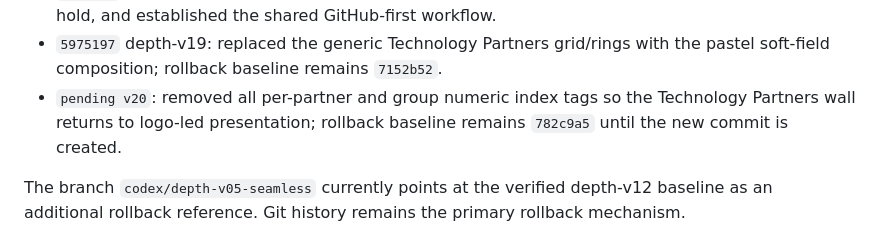
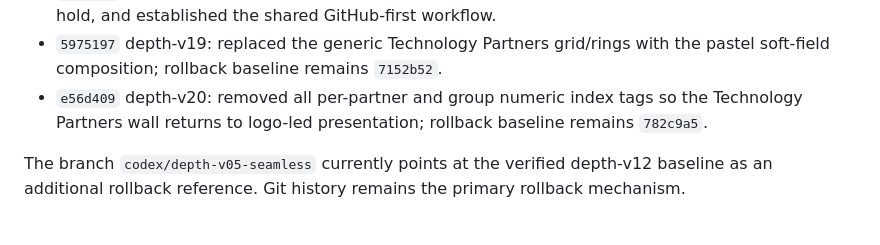
Before and after one commit to hoozino99/studio-v-homepage, a Markdown page: docs/STUDIO_V_STATE.md, the part around the change. GitHub-like rendering.

Commit message:
docs: record logo-led partner wall rollback

```diff
--- a/docs/STUDIO_V_STATE.md
+++ b/docs/STUDIO_V_STATE.md
@@ -264,9 +264,9 @@ Durable design decisions:
   finished the Event hold, and established the shared GitHub-first workflow.
 - `5975197` depth-v19: replaced the generic Technology Partners grid/rings with the
   pastel soft-field composition; rollback baseline remains `7152b52`.
-- `pending v20`: removed all per-partner and group numeric index tags so the Technology
-  Partners wall returns to logo-led presentation; rollback baseline remains `782c9a5`
-  until the new commit is created.
+- `e56d409` depth-v20: removed all per-partner and group numeric index tags so the
+  Technology Partners wall returns to logo-led presentation; rollback baseline remains
+  `782c9a5`.
 
 The branch `codex/depth-v05-seamless` currently points at the verified depth-v12
 baseline as an additional rollback reference. Git history remains the primary rollback
```
